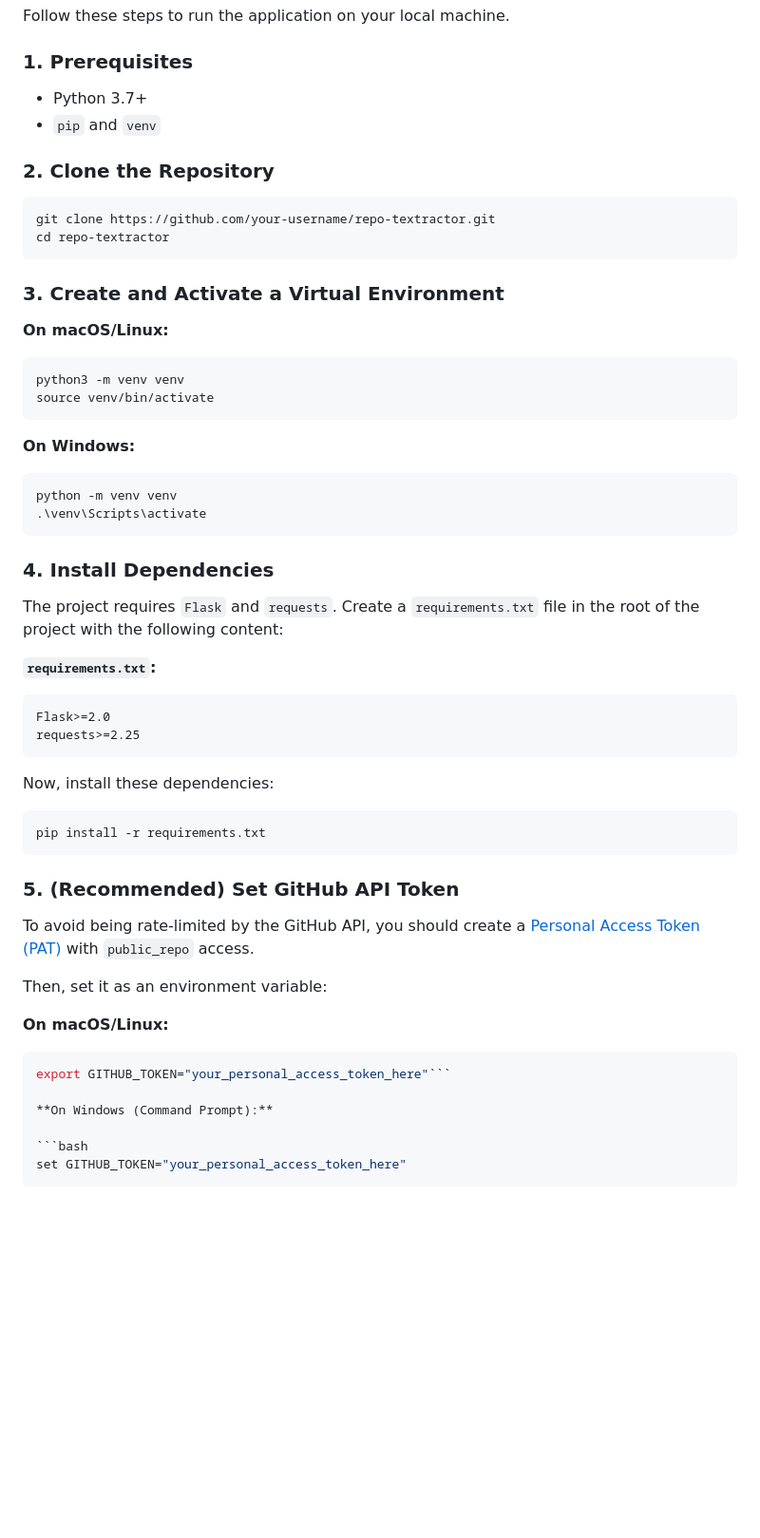
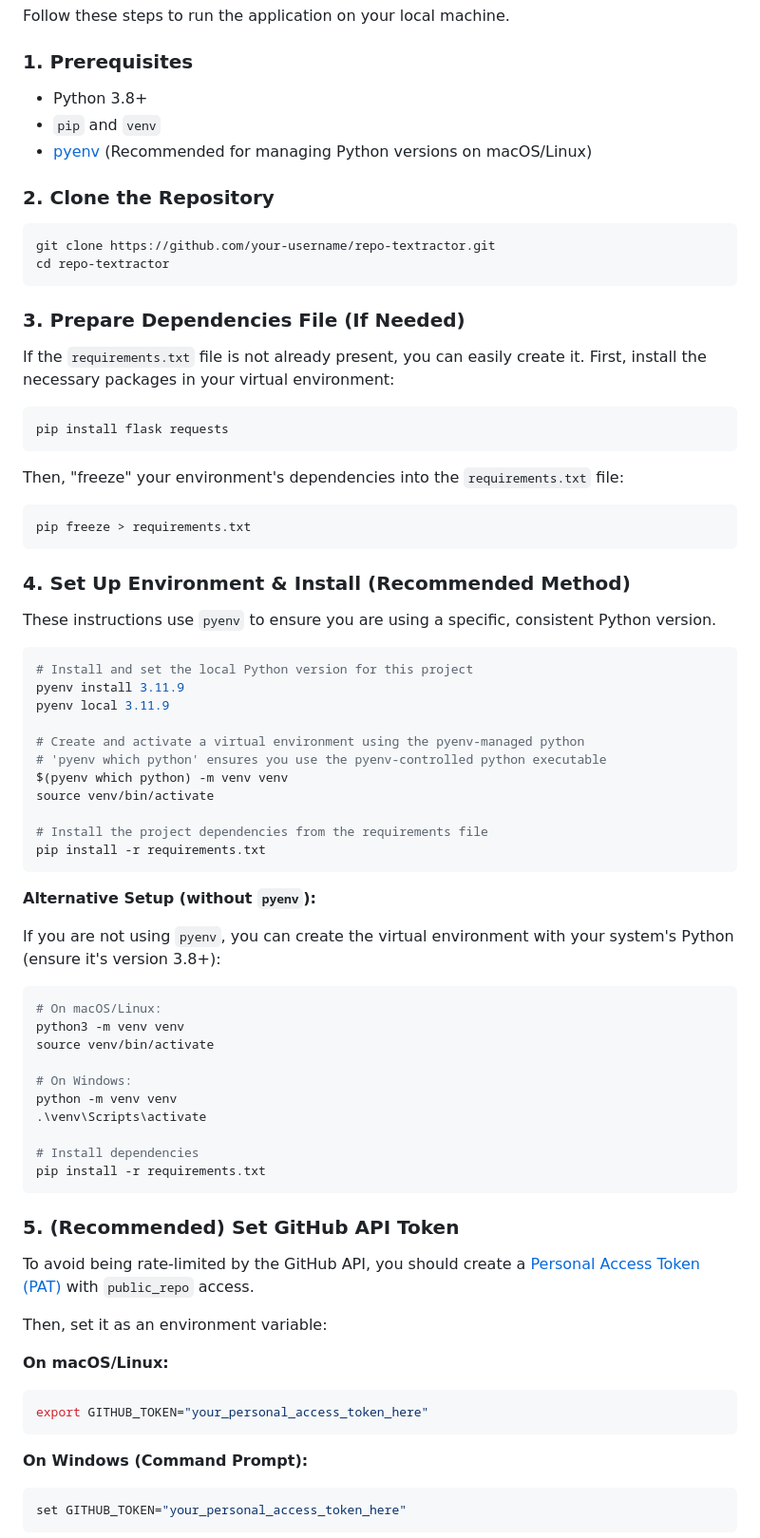
Before and after one commit to aliok/repo-textractor, a Markdown page: README.md, the part around the change printed below. Shown: that part at 95% size. Drawn GitHub-style; blank space fills up the shorter version.

````diff
--- a/README.md
+++ b/README.md
@@ -34,8 +42,9 @@ Follow these steps to run the application on your local machine.
 
 ### 1. Prerequisites
 
--   Python 3.7+
+-   Python 3.8+
 -   `pip` and `venv`
+-   [pyenv](https://github.com/pyenv/pyenv) (Recommended for managing Python versions on macOS/Linux)
 
 ### 2. Clone the Repository
 
@@ -44,35 +53,52 @@ git clone https://github.com/your-username/repo-textractor.git
 cd repo-textractor
 ```
 
-### 3. Create and Activate a Virtual Environment
+### 3. Prepare Dependencies File (If Needed)
 
-**On macOS/Linux:**
+If the `requirements.txt` file is not already present, you can easily create it. First, install the necessary packages in your virtual environment:
 
 ```bash
+pip install flask requests
+```
+
+Then, "freeze" your environment's dependencies into the `requirements.txt` file:
+
+```bash
+pip freeze > requirements.txt
+```
+
+### 4. Set Up Environment & Install (Recommended Method)
+
+These instructions use `pyenv` to ensure you are using a specific, consistent Python version.
+
+```bash
+# Install and set the local Python version for this project
+pyenv install 3.11.9
+pyenv local 3.11.9
+
+# Create and activate a virtual environment using the pyenv-managed python
+# 'pyenv which python' ensures you use the pyenv-controlled python executable
+$(pyenv which python) -m venv venv
+source venv/bin/activate
+
+# Install the project dependencies from the requirements file
+pip install -r requirements.txt
+```
+
+**Alternative Setup (without `pyenv`):**
+
+If you are not using `pyenv`, you can create the virtual environment with your system's Python (ensure it's version 3.8+):
+
+```bash
+# On macOS/Linux:
 python3 -m venv venv
 source venv/bin/activate
-```
 
-**On Windows:**
-
-```bash
+# On Windows:
 python -m venv venv
 .\venv\Scripts\activate
-```
 
-### 4. Install Dependencies
-
-The project requires `Flask` and `requests`. Create a `requirements.txt` file in the root of the project with the following content:
-
-**`requirements.txt`:**
-```
-Flask>=2.0
-requests>=2.25
-```
-
-Now, install these dependencies:
-
-```bash
+# Install dependencies
 pip install -r requirements.txt
 ```
 
@@ -85,7 +111,8 @@ Then, set it as an environment variable:
 **On macOS/Linux:**
 
 ```bash
-export GITHUB_TOKEN="your_personal_access_token_here"```
+export GITHUB_TOKEN="your_personal_access_token_here"
+```
 
 **On Windows (Command Prompt):**
 
````
Also changed, not shown: other parts of README.md (+10 -2 lines), sc1.png (added), sc2.png (added).
